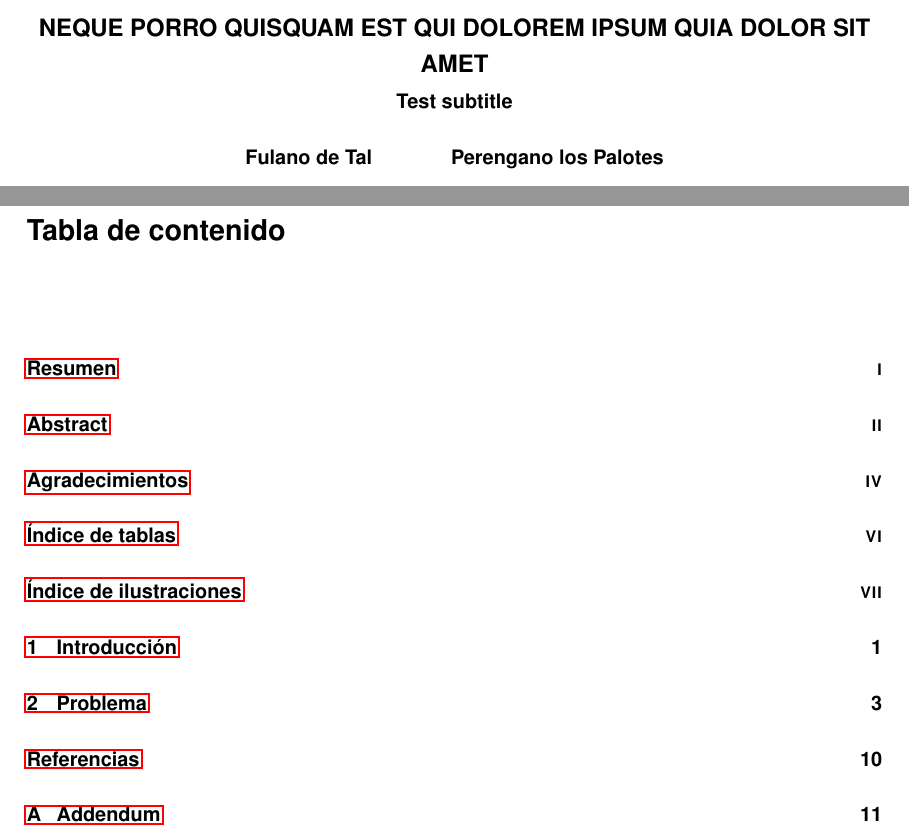
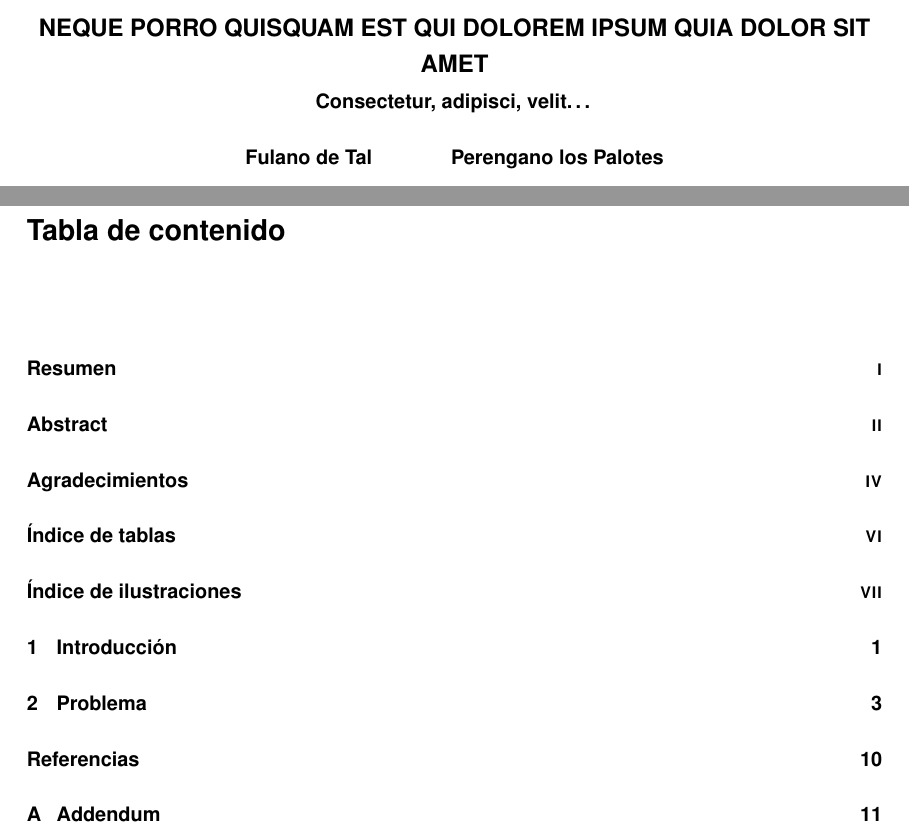
Before and after one commit to jsalazarloyola/tesisusach, a LaTeX thesis (ejemplo.tex, which reads tesisusach.cls): two parts of pages 1 and 6 of 20, joined at a grey line, cut so that both start at the same text. Compiled offline with pdfLaTeX.

Commit message:
Añadido subtítulo a la portada

```diff
--- a/ejemplo.tex
+++ b/ejemplo.tex
@@ -10,6 +10,8 @@
 \keywordsEn{Test, Thesis}
 
 %\universidad{universidad de santiago de chile}
+\subtitle{Consectetur, adipisci, velit\ldots}
+
 \facultad{facultad de ingeniería}
 \unidad{Departamento de Ingeniería Informática}
 \profesor{Mengano}
--- a/tesisusach.cls
+++ b/tesisusach.cls
@@ -286,6 +286,10 @@
 %================================================================
 %- By Javier Salazar Loyola
 % Configuraciones de la página de título
+% Subtítulo
+\gdef\@subtitle{}
+\DeclareRobustCommand*{\subtitle}[1]{\gdef\@subtitle{#1}}
+
 % Declara la universidad (debería ser la USACH, pero por si acaso
 \gdef\@universidad{Universidad de Santiago de Chile}
 \DeclareRobustCommand*{\universidad}[1]{\gdef\@universidad{#1}}
@@ -329,7 +333,7 @@
 			% Espacio para título
 			\textbf{\fontsize{12}{18}\selectfont\MakeUppercase{\@title}}\\
 			% Espacio para subtítulo
-			\textbf{\fontsize{10}{15}\selectfont Test subtitle}
+			\textbf{\fontsize{10}{15}\selectfont\@subtitle}
 		\end{center}
 
 		% Bloque de autores
@@ -667,6 +474,30 @@
 		\textbf{\Large GLOSARIO}
 	\end{center}
 }{}
+%---------------------------------------------
+%----------------------- Configuración del PDF
+\hypersetup
+{
+    bookmarksopen, bookmarksnumbered, pdfdisplaydoctitle=true,
+    pdftitle=\@title,
+    pdfauthor=\@author,
+    pdfsubject=Tesis de grado,
+    pdfkeywords=,
+    pdfcreator=Universidad de Santiago de Chile,
+    %pdfproducer=Emir Mu\~noz and Víctor Flores,
+    colorlinks=true,
+    % linkcolor=red,
+    % citecolor=green,
+    % filecolor=magenta,
+    % urlcolor=cyan,
+    linkcolor=black,
+    citecolor=black,
+    filecolor=black,
+    urlcolor=black,
+    linkbordercolor={1 0 0},
+    citebordercolor={0 1 0}
+}
+
 
 %--------Teoremas, definiciones, ejemplos, lemas, etc
 \newtheoremstyle{teorema}{\topsep}{\topsep}%
```
Also changed, not shown: tesisusach.cls (197 more changed lines).
